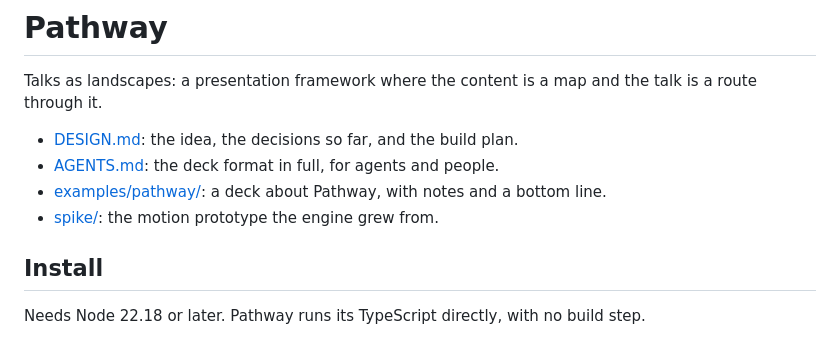
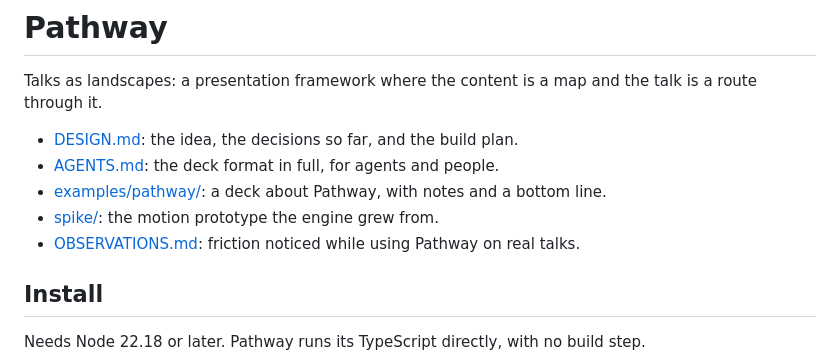
Before and after one commit to XVVH/pathway-presentation, a Markdown page: README.md, the part around the change. Drawn GitHub-style.

```diff
--- a/README.md
+++ b/README.md
@@ -8,6 +8,8 @@ talk is a route through it.
 - [examples/pathway/](examples/pathway/): a deck about Pathway, with notes and a
   bottom line.
 - [spike/](spike/): the motion prototype the engine grew from.
+- [OBSERVATIONS.md](OBSERVATIONS.md): friction noticed while using Pathway on real
+  talks.
 
 ## Install
 
```
Also changed, not shown: OBSERVATIONS.md (added, +59 -0 lines).
